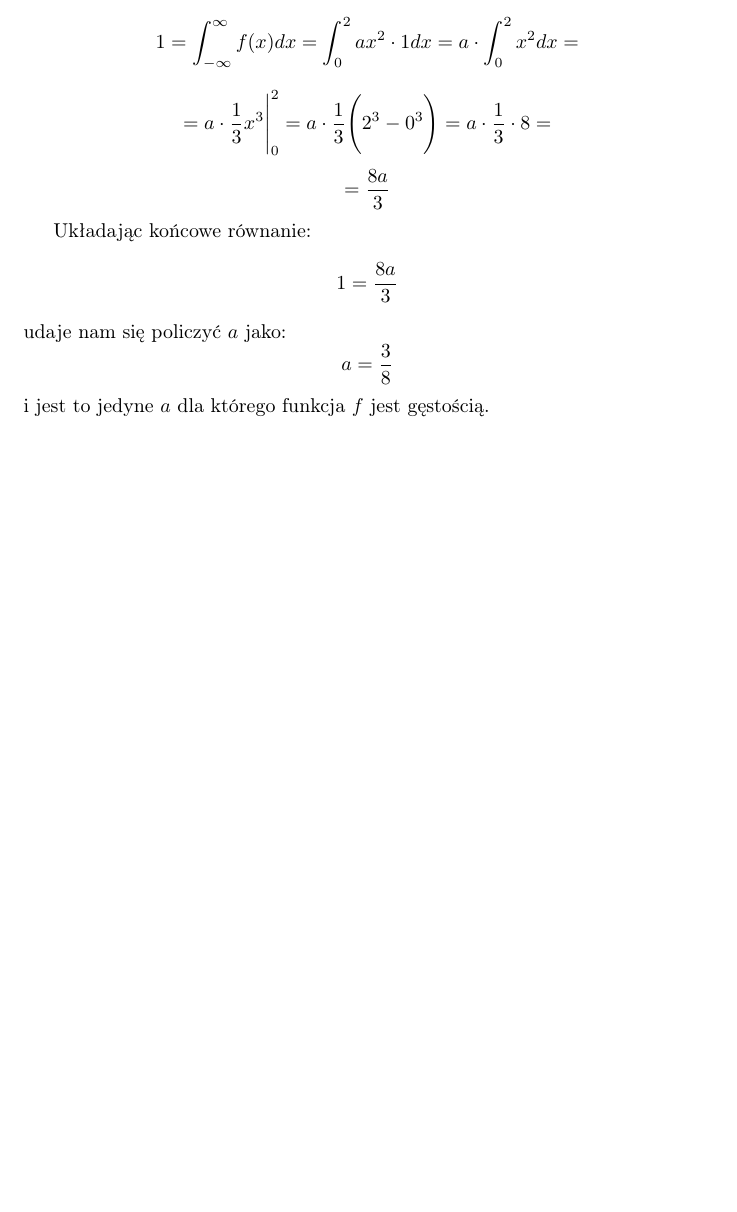
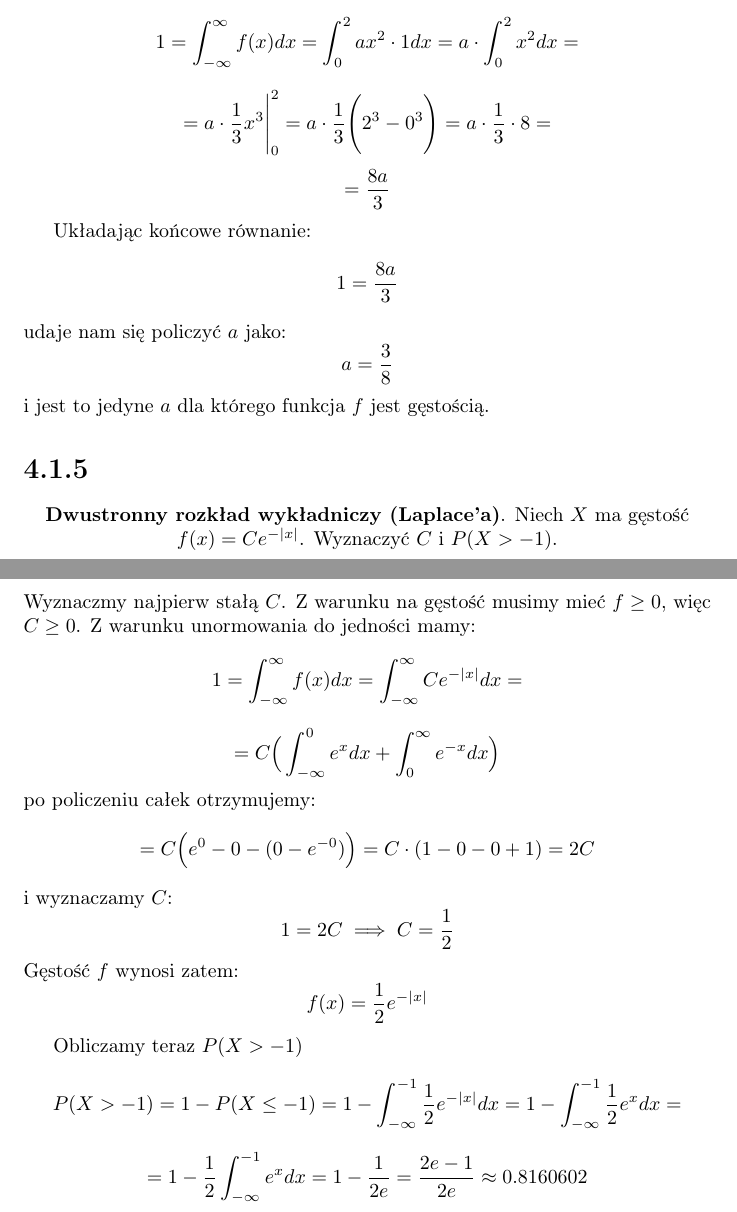
Before and after one commit to kjura/maths, a LaTeX document (prawdo_dla_prawie_kazdego/ZadaniaRozdzial4.tex): part of page 2 of 2 before the commit and two parts of pages 2 and 3 of 3 after it, the two joined at a grey line, cut so that both start at the same text, the shorter picture padded with empty space. Compiled offline with pdfLaTeX.

Commit message:
prawdo_kazdy(draft): add exercise 4.1.5

```diff
--- a/prawdo_dla_prawie_kazdego/ZadaniaRozdzial4.tex
+++ b/prawdo_dla_prawie_kazdego/ZadaniaRozdzial4.tex
@@ -113,4 +113,36 @@ udaje nam się policzyć \(a\) jako:
 \end{equation*}
 i jest to jedyne \(a\) dla którego funkcja \(f\) jest gęstością.
 
+\section*{4.1.5}
+\begin{center}
+    \textbf{Dwustronny rozkład wykładniczy (Laplace'a)}. Niech \(X\) ma gęstość \(f(x) = Ce^{-|x|}\).
+    Wyznaczyć \(C\) i \(P(X > -1)\).
+\end{center}
+Wyznaczmy najpierw stałą \(C\). Z warunku na gęstość musimy mieć \(f \geq 0\), więc \(C \geq 0\). Z warunku unormowania do jedności mamy:
+\begin{equation*}
+    1 = \int_{-\infty}^{\infty} f(x)dx = \int_{-\infty}^{\infty} Ce^{-|x|} dx =
+\end{equation*}
+\begin{equation*}
+    = C \Big(\int_{-\infty}^{0} e^{x} dx + \int_{0}^{\infty} e^{-x} dx\Big)
+\end{equation*}
+po policzeniu całek otrzymujemy:
+\begin{equation*}
+    = C \Big(e^0 - 0 - (0 - e^{-0})\Big) = C \cdot (1 - 0 - 0 + 1) = 2C
+\end{equation*}
+i wyznaczamy \(C\):
+\begin{equation*}
+    1 = 2C \implies C = \frac{1}{2}
+\end{equation*}
+Gęstość \(f\) wynosi zatem:
+\begin{equation*}
+    f(x) = \frac{1}{2}e^{-|x|}
+\end{equation*}
+\par Obliczamy teraz \(P(X > -1)\)
+\begin{equation*}
+    P(X > -1) = 1 - P(X \leq -1) = 1 - \int_{-\infty}^{-1} \frac{1}{2}e^{-|x|} dx = 1 - \int_{-\infty}^{-1} \frac{1}{2}e^{x} dx =
+\end{equation*}
+\begin{equation*}
+    = 1 - \frac{1}{2} \int_{-\infty}^{-1} e^{x} dx = 1 - \frac{1}{2e} = \frac{2e - 1}{2e} \approx 0.8160602
+\end{equation*}
+
 \end{document}
```
